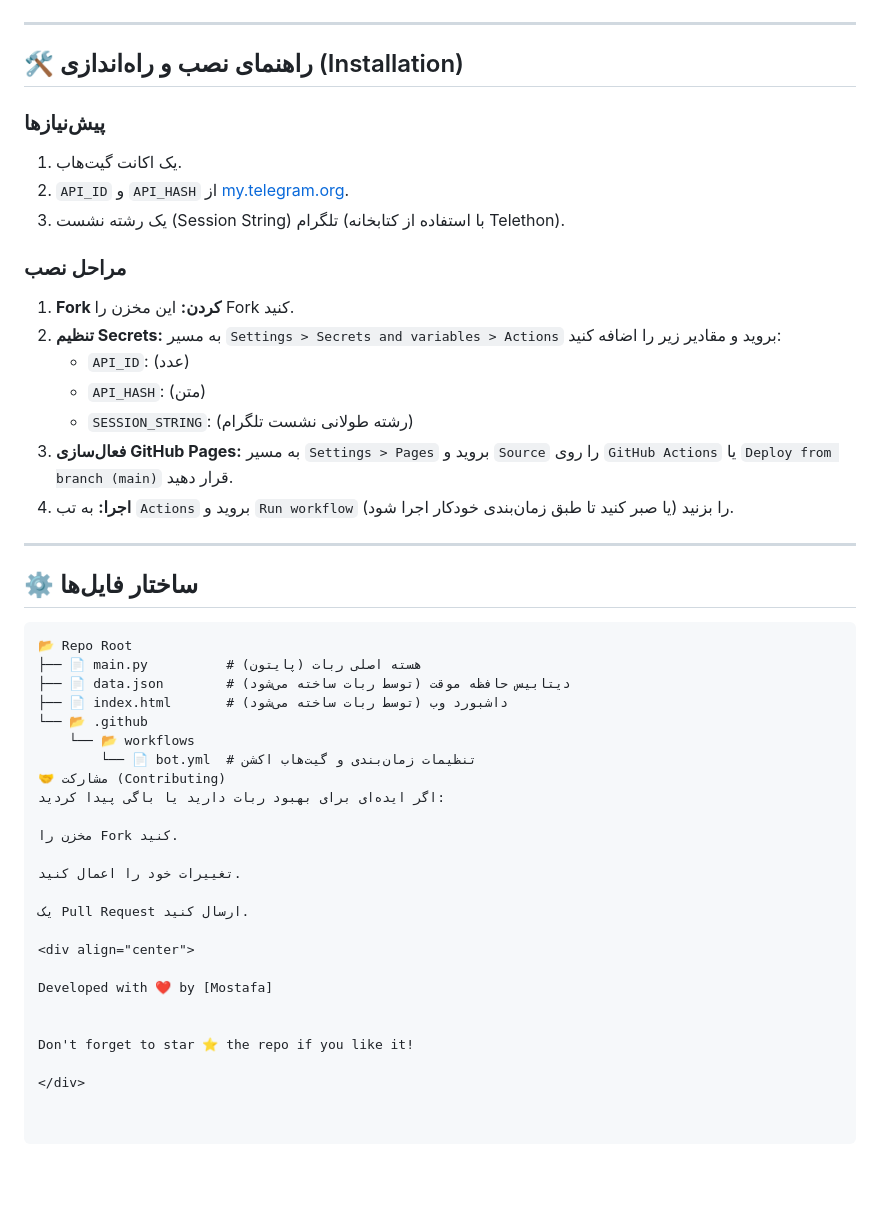
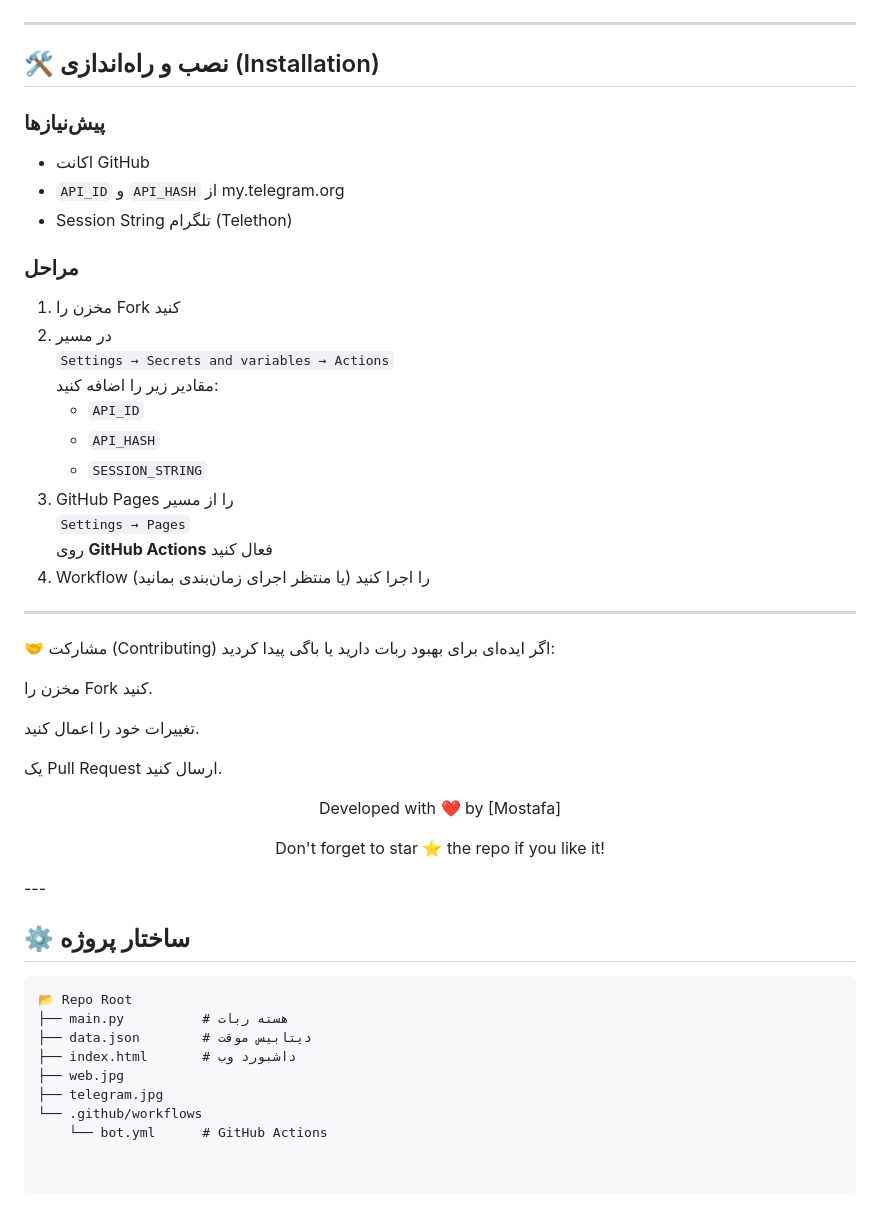
Before and after one commit to mostafa5804/Myvpn1404, a Markdown page: README.md, the part around one of its changes. GitHub-like rendering; blank space fills up the shorter version.

````diff
--- a/README.md
+++ b/README.md
@@ -63,36 +59,27 @@
 
 ---
 
-## 🛠 راهنمای نصب و راه‌اندازی (Installation)
+## 🛠 نصب و راه‌اندازی (Installation)
 
 ### پیش‌نیازها
-1. یک اکانت گیت‌هاب.
-2. `API_ID` و `API_HASH` از [my.telegram.org](https://my.telegram.org).
-3. یک رشته نشست (Session String) تلگرام (با استفاده از کتابخانه Telethon).
+- اکانت GitHub
+- `API_ID` و `API_HASH` از my.telegram.org
+- Session String تلگرام (Telethon)
 
-### مراحل نصب
-1. **Fork کردن:** این مخزن را Fork کنید.
-2. **تنظیم Secrets:**
-   به مسیر `Settings > Secrets and variables > Actions` بروید و مقادیر زیر را اضافه کنید:
-   - `API_ID`: (عدد)
-   - `API_HASH`: (متن)
-   - `SESSION_STRING`: (رشته طولانی نشست تلگرام)
-3. **فعال‌سازی GitHub Pages:**
-   به مسیر `Settings > Pages` بروید و `Source` را روی `GitHub Actions` یا `Deploy from branch (main)` قرار دهید.
-4. **اجرا:** به تب `Actions` بروید و `Run workflow` را بزنید (یا صبر کنید تا طبق زمان‌بندی خودکار اجرا شود).
+### مراحل
+1. مخزن را Fork کنید
+2. در مسیر
+   `Settings → Secrets and variables → Actions`
+   مقادیر زیر را اضافه کنید:
+   - `API_ID`
+   - `API_HASH`
+   - `SESSION_STRING`
+3. GitHub Pages را از مسیر
+   `Settings → Pages`
+   روی **GitHub Actions** فعال کنید
+4. Workflow را اجرا کنید (یا منتظر اجرای زمان‌بندی بمانید)
 
 ---
-
-## ⚙️ ساختار فایل‌ها
-
-```text
-📂 Repo Root
-├── 📄 main.py          # هسته اصلی ربات (پایتون)
-├── 📄 data.json        # دیتابیس حافظه موقت (توسط ربات ساخته می‌شود)
-├── 📄 index.html       # داشبورد وب (توسط ربات ساخته می‌شود)
-└── 📂 .github
-    └── 📂 workflows
-        └── 📄 bot.yml  # تنظیمات زمان‌بندی و گیت‌هاب اکشن
 🤝 مشارکت (Contributing)
 اگر ایده‌ای برای بهبود ربات دارید یا باگی پیدا کردید:
 
@@ -110,3 +97,16 @@ Developed with ❤️ by [Mostafa]
 Don't forget to star ⭐ the repo if you like it!
 
 </div>
+---
+
+## ⚙️ ساختار پروژه
+
+```text
+📂 Repo Root
+├── main.py          # هسته ربات
+├── data.json        # دیتابیس موقت
+├── index.html       # داشبورد وب
+├── web.jpg
+├── telegram.jpg
+└── .github/workflows
+    └── bot.yml      # GitHub Actions
````
Also changed, not shown: other parts of README.md (+30 -34 lines).
